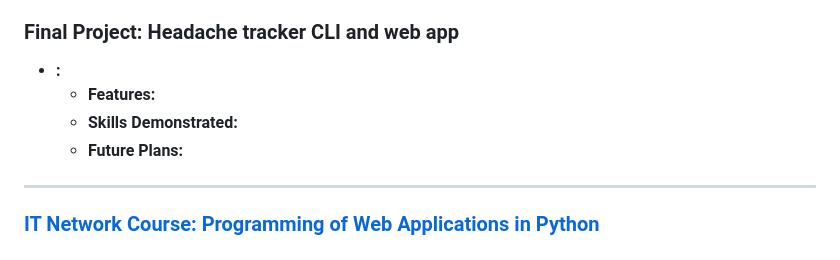
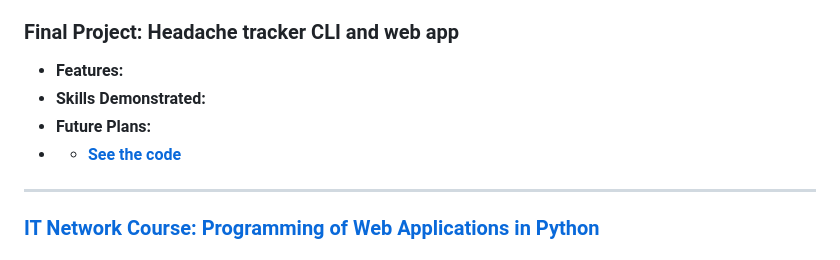
Before and after one commit to Benda007/Benda007.github.io, a Markdown page: README.md, the part around the change. Rendered like a GitHub page.

Commit message:
Update Future Plans section in README.md
Added a link to the code in the Future Plans section.

```diff
--- a/README.md
+++ b/README.md
@@ -152,10 +152,10 @@ Algorithms, Data Structures, OOP, APIs, Responsive Design
   - **JAR:** Demonstrated OOP principles by encapsulating data and behaviors within custom classes.
 
 ### Final Project: Headache tracker CLI and web app
-- **:**
   - **Features:**
   - **Skills Demonstrated:**
   - **Future Plans:**
+  - - **[See the code](./CS50_Python_project)**
 
 ---
 
```
